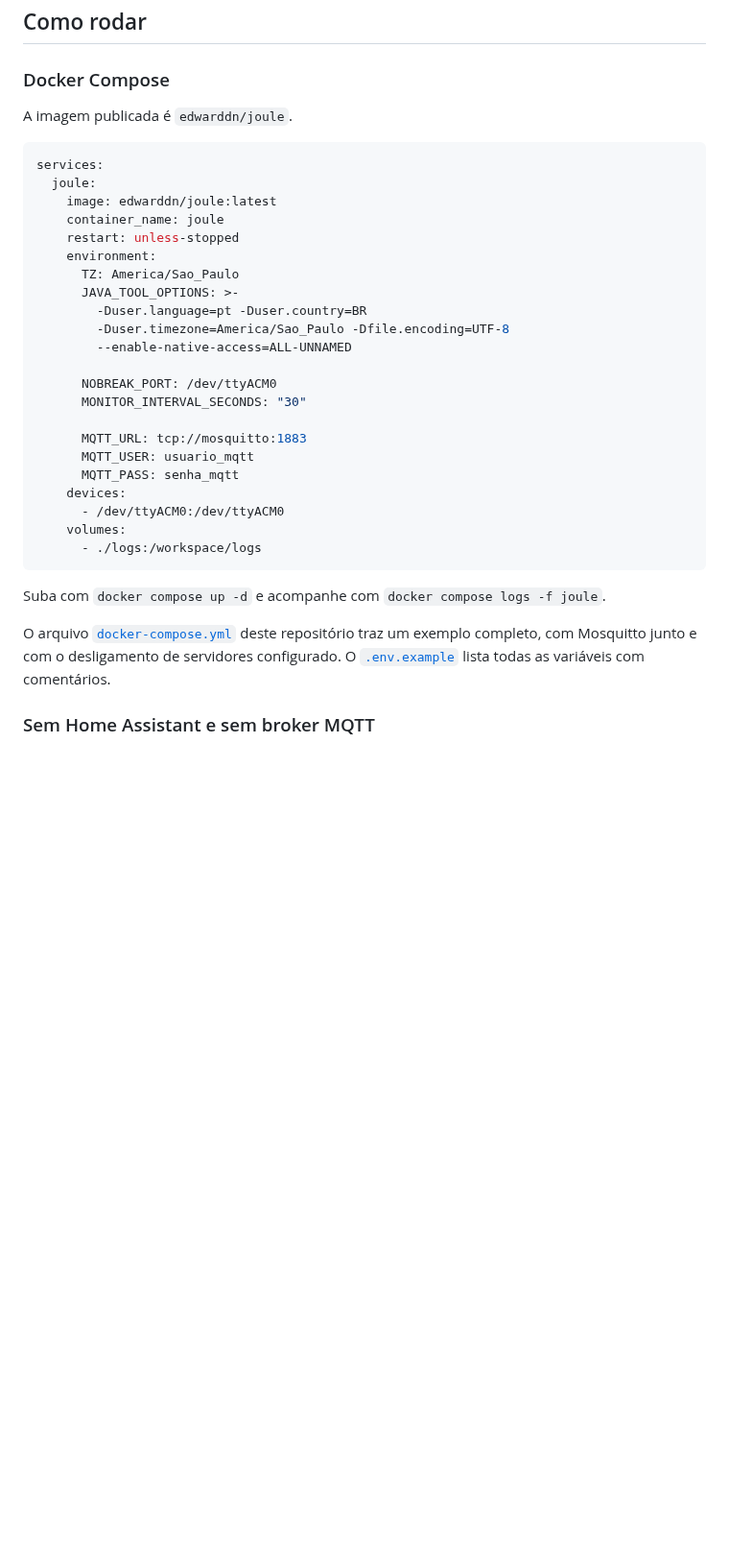
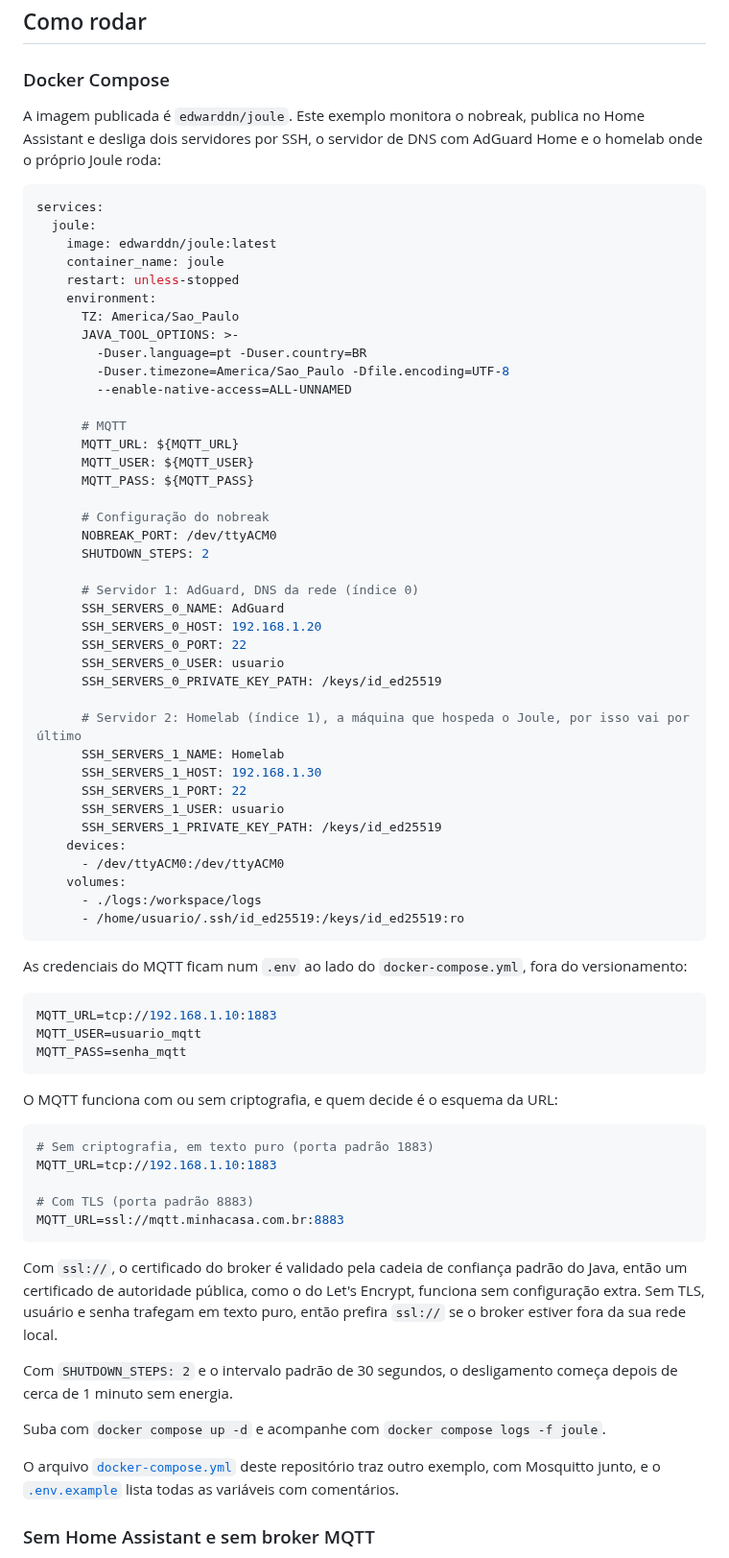
Before and after one commit to edwarddn/joule, a Markdown page: README.md, the part around one of its changes. Shown at 96% size. GitHub-like rendering; blank space fills up the shorter version.

````diff
--- a/README.md
+++ b/README.md
@@ -102,7 +124,9 @@ dmesg | grep -i tty
 
 ### Docker Compose
 
-A imagem publicada é `edwarddn/joule`.
+A imagem publicada é `edwarddn/joule`. Este exemplo monitora o nobreak, publica no Home Assistant e
+desliga dois servidores por SSH, o servidor de DNS com AdGuard Home
+e o homelab onde o próprio Joule roda:
 
 ```yaml
 services:
@@ -117,23 +141,65 @@ services:
         -Duser.timezone=America/Sao_Paulo -Dfile.encoding=UTF-8
         --enable-native-access=ALL-UNNAMED
 
+      # MQTT
+      MQTT_URL: ${MQTT_URL}
+      MQTT_USER: ${MQTT_USER}
+      MQTT_PASS: ${MQTT_PASS}
+
+      # Configuração do nobreak
       NOBREAK_PORT: /dev/ttyACM0
-      MONITOR_INTERVAL_SECONDS: "30"
+      SHUTDOWN_STEPS: 2
 
-      MQTT_URL: tcp://mosquitto:1883
-      MQTT_USER: usuario_mqtt
-      MQTT_PASS: senha_mqtt
+      # Servidor 1: AdGuard, DNS da rede (índice 0)
+      SSH_SERVERS_0_NAME: AdGuard
+      SSH_SERVERS_0_HOST: 192.168.1.20
+      SSH_SERVERS_0_PORT: 22
+      SSH_SERVERS_0_USER: usuario
+      SSH_SERVERS_0_PRIVATE_KEY_PATH: /keys/id_ed25519
+
+      # Servidor 2: Homelab (índice 1), a máquina que hospeda o Joule, por isso vai por último
+      SSH_SERVERS_1_NAME: Homelab
+      SSH_SERVERS_1_HOST: 192.168.1.30
+      SSH_SERVERS_1_PORT: 22
+      SSH_SERVERS_1_USER: usuario
+      SSH_SERVERS_1_PRIVATE_KEY_PATH: /keys/id_ed25519
     devices:
       - /dev/ttyACM0:/dev/ttyACM0
     volumes:
       - ./logs:/workspace/logs
+      - /home/usuario/.ssh/id_ed25519:/keys/id_ed25519:ro
 ```
+
+As credenciais do MQTT ficam num `.env` ao lado do `docker-compose.yml`, fora do versionamento:
+
+```bash
+MQTT_URL=tcp://192.168.1.10:1883
+MQTT_USER=usuario_mqtt
+MQTT_PASS=senha_mqtt
+```
+
+O MQTT funciona com ou sem criptografia, e quem decide é o esquema da URL:
+
+```bash
+# Sem criptografia, em texto puro (porta padrão 1883)
+MQTT_URL=tcp://192.168.1.10:1883
+
+# Com TLS (porta padrão 8883)
+MQTT_URL=ssl://mqtt.minhacasa.com.br:8883
+```
+
+Com `ssl://`, o certificado do broker é validado pela cadeia de confiança padrão do Java, então um
+certificado de autoridade pública, como o do Let's Encrypt, funciona sem configuração extra. Sem
+TLS, usuário e senha trafegam em texto puro, então prefira `ssl://` se o broker estiver fora da sua
+rede local.
+
+Com `SHUTDOWN_STEPS: 2` e o intervalo padrão de 30 segundos, o desligamento começa depois de cerca
+de 1 minuto sem energia.
 
 Suba com `docker compose up -d` e acompanhe com `docker compose logs -f joule`.
 
-O arquivo [`docker-compose.yml`](docker-compose.yml) deste repositório traz um exemplo completo,
-com Mosquitto junto e com o desligamento de servidores configurado. O
-[`.env.example`](.env.example) lista todas as variáveis com comentários.
+O arquivo [`docker-compose.yml`](docker-compose.yml) deste repositório traz outro exemplo, com
+Mosquitto junto, e o [`.env.example`](.env.example) lista todas as variáveis com comentários.
 
 ### Sem Home Assistant e sem broker MQTT
 
````
Also changed, not shown: other parts of README.md (+132 -75 lines), docs/home-assistant.png (added).
